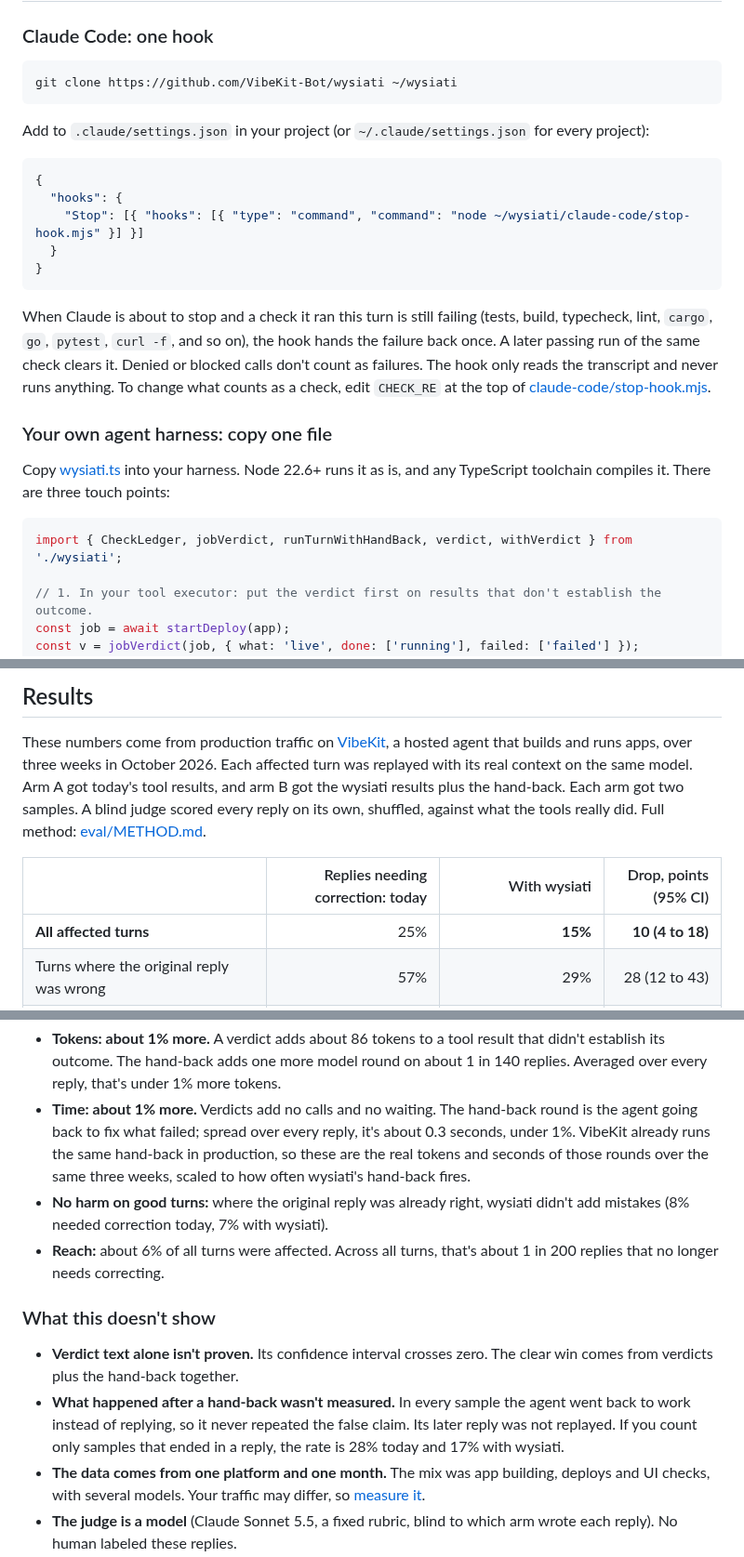
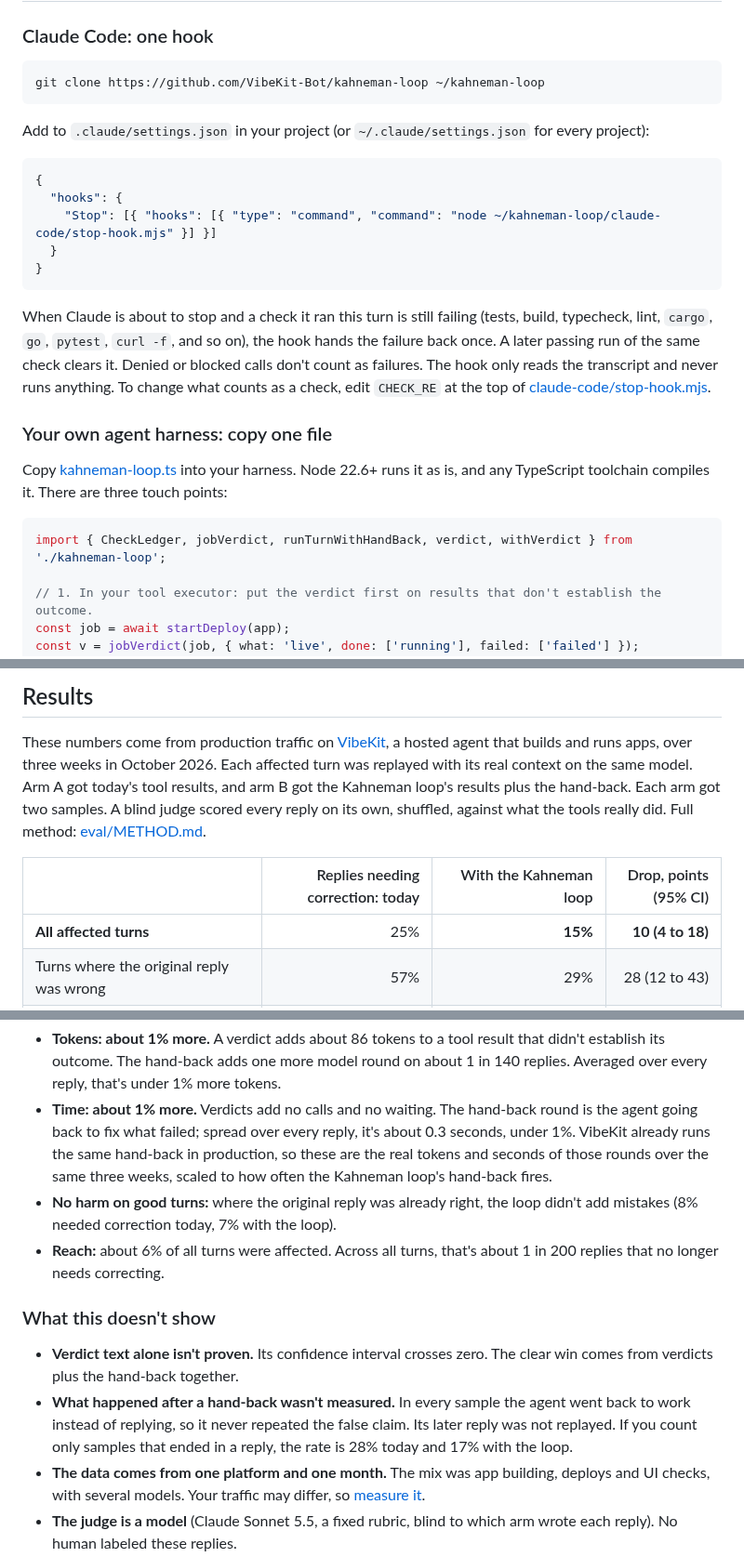
Before and after one commit to VibeKit-Bot/kahneman-loop, a Markdown page: README.md, 3 parts joined by grey strips. Shown at 93% size. Drawn GitHub-style.

````diff
--- a/README.md
+++ b/README.md
@@ -94,7 +100,7 @@ ones; see [eval/RESULTS.md](eval/RESULTS.md).)
 ### Claude Code: one hook
 
 ```bash
-git clone https://github.com/VibeKit-Bot/wysiati ~/wysiati
+git clone https://github.com/VibeKit-Bot/kahneman-loop ~/kahneman-loop
 ```
 
 Add to `.claude/settings.json` in your project (or `~/.claude/settings.json` for every project):
@@ -102,7 +108,7 @@ Add to `.claude/settings.json` in your project (or `~/.claude/settings.json` for
 ```json
 {
   "hooks": {
-    "Stop": [{ "hooks": [{ "type": "command", "command": "node ~/wysiati/claude-code/stop-hook.mjs" }] }]
+    "Stop": [{ "hooks": [{ "type": "command", "command": "node ~/kahneman-loop/claude-code/stop-hook.mjs" }] }]
   }
 }
 ```
@@ -115,11 +121,11 @@ at the top of [claude-code/stop-hook.mjs](claude-code/stop-hook.mjs).
 
 ### Your own agent harness: copy one file
 
-Copy [wysiati.ts](wysiati.ts) into your harness. Node 22.6+ runs it as is, and any TypeScript
+Copy [kahneman-loop.ts](kahneman-loop.ts) into your harness. Node 22.6+ runs it as is, and any TypeScript
 toolchain compiles it. There are three touch points:
 
 ```ts
-import { CheckLedger, jobVerdict, runTurnWithHandBack, verdict, withVerdict } from './wysiati';
+import { CheckLedger, jobVerdict, runTurnWithHandBack, verdict, withVerdict } from './kahneman-loop';
 
 // 1. In your tool executor: put the verdict first on results that don't establish the outcome.
 const job = await startDeploy(app);
@@ -152,11 +158,11 @@ alreadyHandedBack })` where your turn ends. It returns the message to send, or `
 
 These numbers come from production traffic on [VibeKit](https://vibekit.bot), a hosted agent that
 builds and runs apps, over three weeks in October 2026. Each affected turn was replayed with its
-real context on the same model. Arm A got today's tool results, and arm B got the wysiati results
-plus the hand-back. Each arm got two samples. A blind judge scored every reply on its own, shuffled,
+real context on the same model. Arm A got today's tool results, and arm B got the Kahneman loop's
+results plus the hand-back. Each arm got two samples. A blind judge scored every reply on its own, shuffled,
 against what the tools really did. Full method: [eval/METHOD.md](eval/METHOD.md).
 
-| | Replies needing correction: today | With wysiati | Drop, points (95% CI) |
+| | Replies needing correction: today | With the Kahneman loop | Drop, points (95% CI) |
 |---|---:|---:|---:|
 | **All affected turns** | 25% | **15%** | **10 (4 to 18)** |
 | Turns where the original reply was wrong | 57% | 29% | 28 (12 to 43) |
@@ -170,9 +176,9 @@ against what the tools really did. Full method: [eval/METHOD.md](eval/METHOD.md)
 - **Time: about 1% more.** Verdicts add no calls and no waiting. The hand-back round is the agent going
   back to fix what failed; spread over every reply, it's about 0.3 seconds, under 1%. VibeKit already
   runs the same hand-back in production, so these are the real tokens and seconds of those rounds
-  over the same three weeks, scaled to how often wysiati's hand-back fires.
-- **No harm on good turns:** where the original reply was already right, wysiati didn't add mistakes
-  (8% needed correction today, 7% with wysiati).
+  over the same three weeks, scaled to how often the Kahneman loop's hand-back fires.
+- **No harm on good turns:** where the original reply was already right, the loop didn't add mistakes
+  (8% needed correction today, 7% with the loop).
 - **Reach:** about 6% of all turns were affected. Across all turns, that's about 1 in 200 replies
   that no longer needs correcting.
 
@@ -182,7 +188,7 @@ against what the tools really did. Full method: [eval/METHOD.md](eval/METHOD.md)
   verdicts plus the hand-back together.
 - **What happened after a hand-back wasn't measured.** In every sample the agent went back to work
   instead of replying, so it never repeated the false claim. Its later reply was not replayed. If you
-  count only samples that ended in a reply, the rate is 28% today and 17% with wysiati.
+  count only samples that ended in a reply, the rate is 28% today and 17% with the loop.
 - **The data comes from one platform and one month.** The mix was app building, deploys and UI
   checks, with several models. Your traffic may differ, so [measure it](eval/).
 - **The judge is a model** (Claude Sonnet 5.5, a fixed rubric, blind to which arm wrote each reply).
````
Also changed, not shown: other parts of README.md (+30 -6 lines), eval/METHOD.md (+4 -4 lines), eval/RESULTS.md (+3 -3 lines), assets/hero.png, 7 other files.
